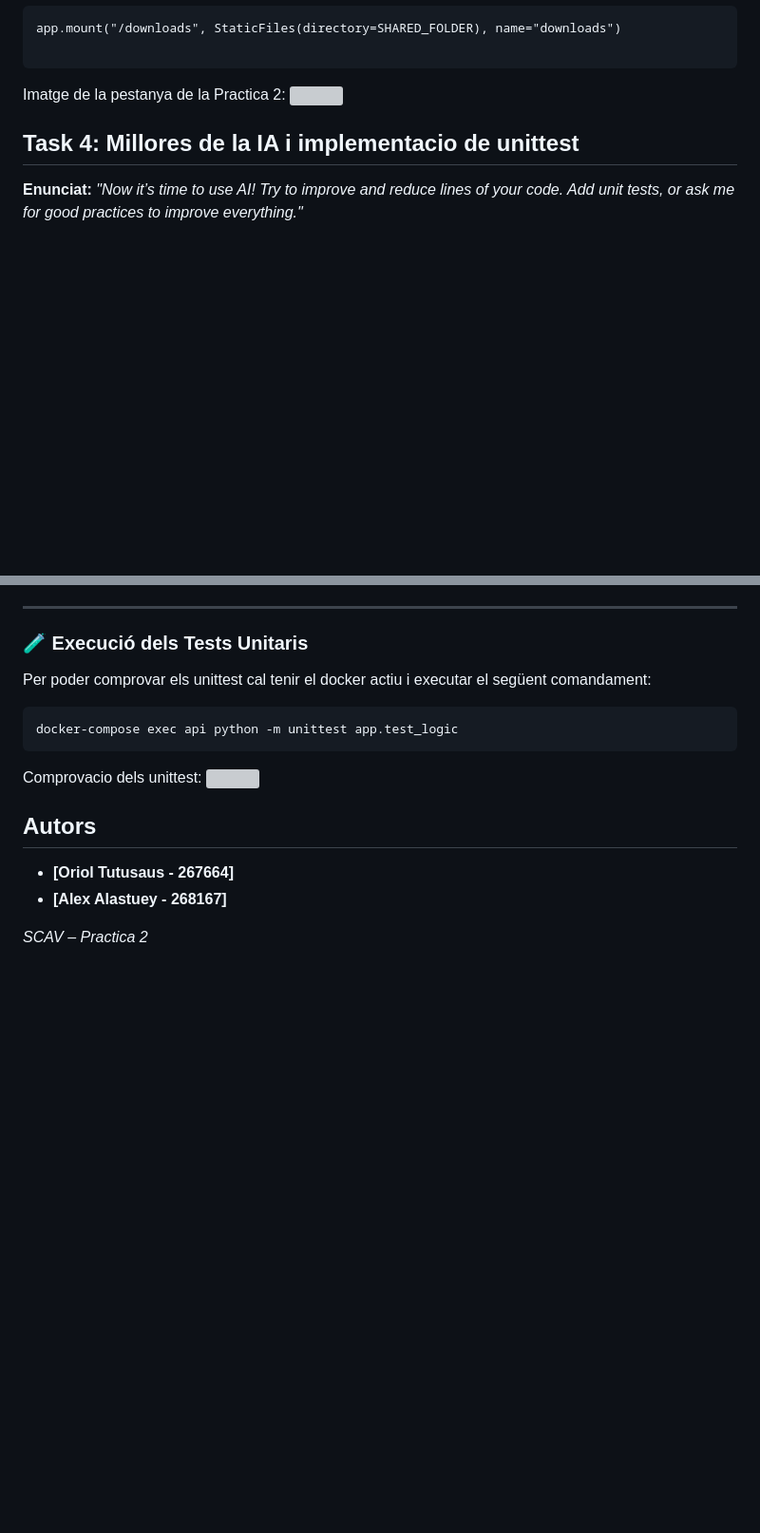
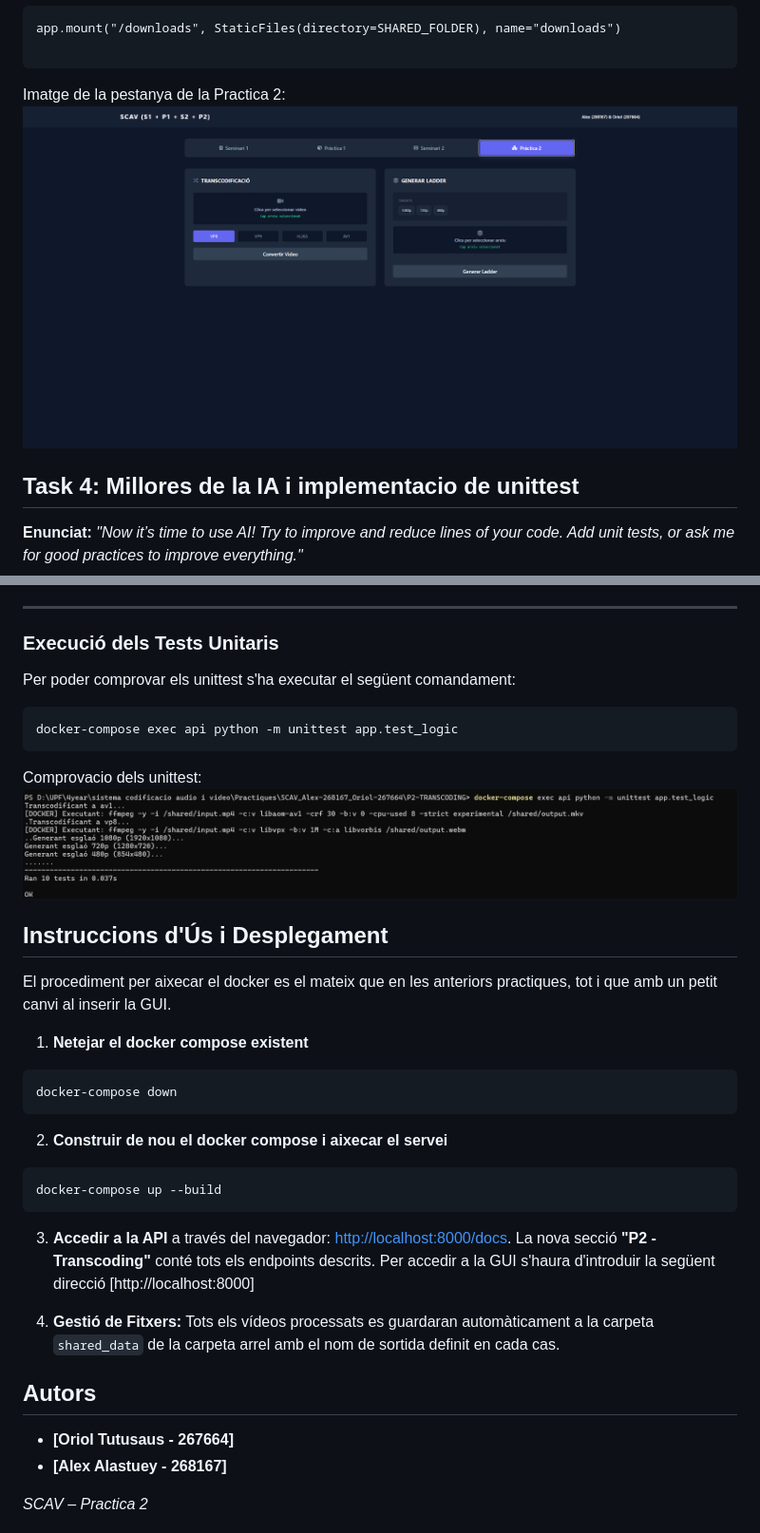
Before and after one commit to tut5/SCAV_Alex-268167_Oriol-267664, a Markdown page: P2-TRANSCODING/README.md, 2 parts joined by grey strips. Shown: that part at 95% size. GitHub-like rendering; blank space fills up the shorter version; grey boxes are pictures that could not be loaded.

````diff
--- a/P2-TRANSCODING/README.md
+++ b/P2-TRANSCODING/README.md
@@ -129,7 +129,7 @@ app.mount("/downloads", StaticFiles(directory=SHARED_FOLDER), name="downloads")
 ```
 
 Imatge de la pestanya de la Practica 2:
-![](./assets/task3_GUI)
+![](./assets/task3_GUI.png)
 
 ## Task 4: Millores de la IA i implementacio de unittest
 
@@ -146,15 +146,34 @@ S'ha utilitzat IA per analitzar i refactoritzar el codi, implementant les següe
 
 ---
 
-### 🧪 Execució dels Tests Unitaris
+### Execució dels Tests Unitaris
 
-Per poder comprovar els unittest cal tenir el docker actiu i executar el següent comandament:
+Per poder comprovar els unittest s'ha executar el següent comandament:
 ```
 docker-compose exec api python -m unittest app.test_logic
 ```
 Comprovacio dels unittest:
-![](./assets/task4_unittest)
+![](./assets/task4_unittest.png)
 
+## **Instruccions d'Ús i Desplegament**
+
+El procediment per aixecar el docker es el mateix que en les anteriors practiques, tot i que amb un petit canvi al inserir la GUI.
+
+1. **Netejar el docker compose existent**
+
+```
+docker-compose down
+```
+
+2. **Construir de nou el docker compose i aixecar el servei**
+
+```
+docker-compose up --build
+```
+
+3. **Accedir a la API** a través del navegador: [http://localhost:8000/docs](https://www.google.com/search?q=http://localhost:8000/docs). La nova secció **"P2 \- Transcoding"** conté tots els endpoints descrits. Per accedir a la GUI s'haura d'introduir la següent direcció [http://localhost:8000]
+
+4. **Gestió de Fitxers:** Tots els vídeos processats es guardaran automàticament a la carpeta `shared_data` de la carpeta arrel amb el nom de sortida definit en cada cas.
 
 ## **Autors**
 
````
Also changed, not shown: other parts of P2-TRANSCODING/README.md (+6 -6 lines).
